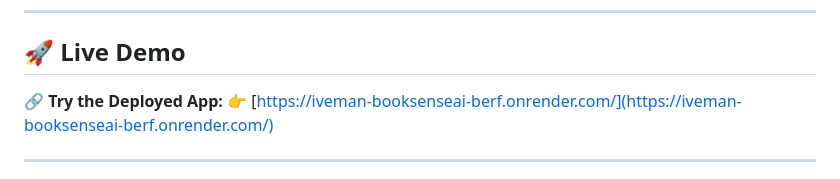
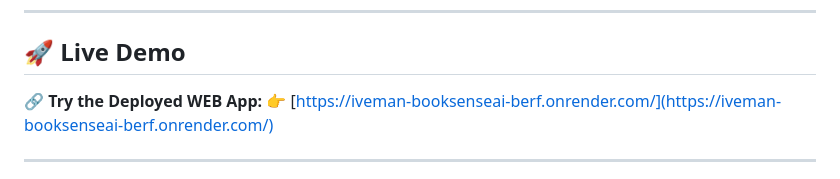
Before and after one commit to iveman99/Book-Recommender-System, a Markdown page: README.md, the part around the change. Drawn GitHub-style.

```diff
--- a/README.md
+++ b/README.md
@@ -16,7 +16,7 @@
 
 ## 🚀 **Live Demo**
 
-🔗 **Try the Deployed App:**
+🔗 **Try the Deployed WEB App:**
 👉 [https://iveman-booksenseai-berf.onrender.com/](https://iveman-booksenseai-berf.onrender.com/)
 
 ---
```
